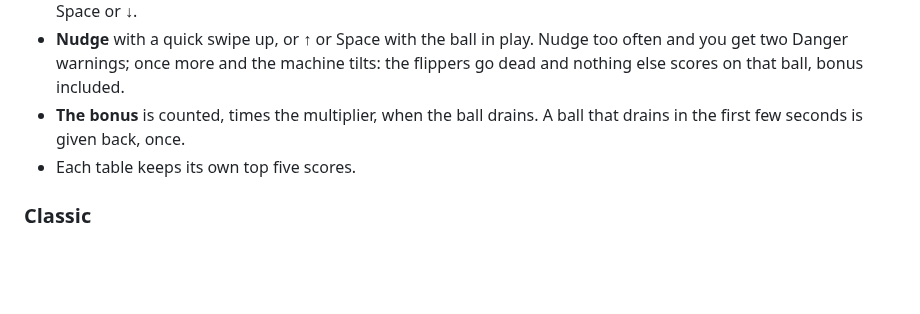
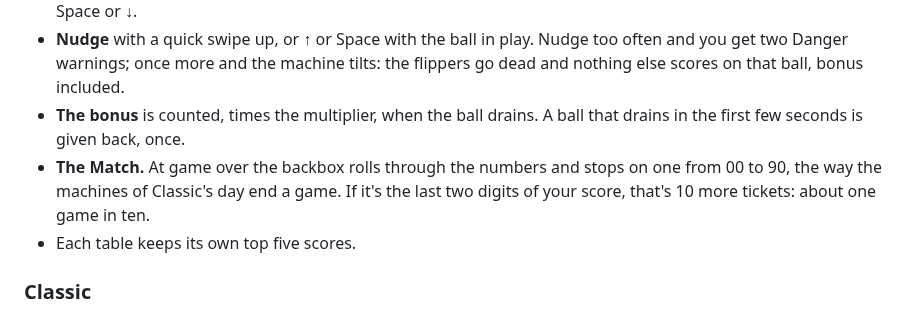
Before and after one commit to markjf99702/free-play, a Markdown page: README.md, the part around one of its changes. Drawn GitHub-style; blank space fills up the shorter version.

```diff
--- a/README.md
+++ b/README.md
@@ -55,6 +55,7 @@ Three pinball tables. Classic is laid out and scored like an early-80s solid-sta
 - **Launch** by holding the Launch button and letting go: the longer you hold, the harder the shot. Keyboard: hold Space or ↓.
 - **Nudge** with a quick swipe up, or ↑ or Space with the ball in play. Nudge too often and you get two Danger warnings; once more and the machine tilts: the flippers go dead and nothing else scores on that ball, bonus included.
 - **The bonus** is counted, times the multiplier, when the ball drains. A ball that drains in the first few seconds is given back, once.
+- **The Match.** At game over the backbox rolls through the numbers and stops on one from 00 to 90, the way the machines of Classic's day end a game. If it's the last two digits of your score, that's 10 more tickets: about one game in ten.
 - Each table keeps its own top five scores.
 
 ### Classic
```
Also changed, not shown: other parts of README.md (+1 -1 lines), docs/phone-tilt.png, 10 other files.
